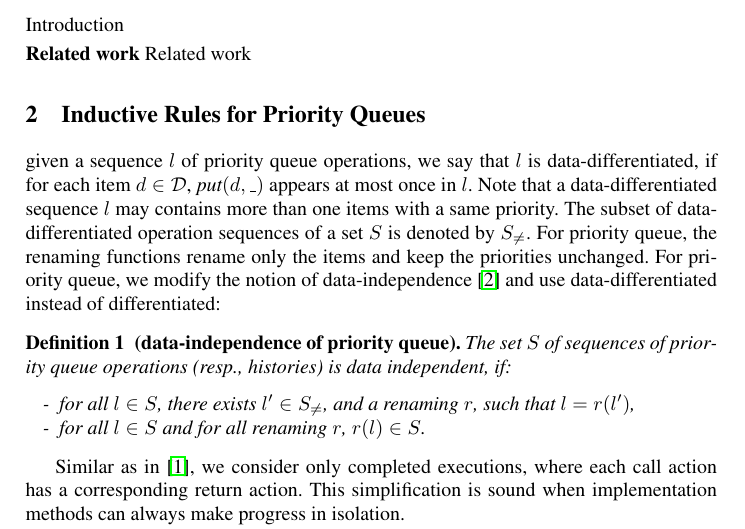
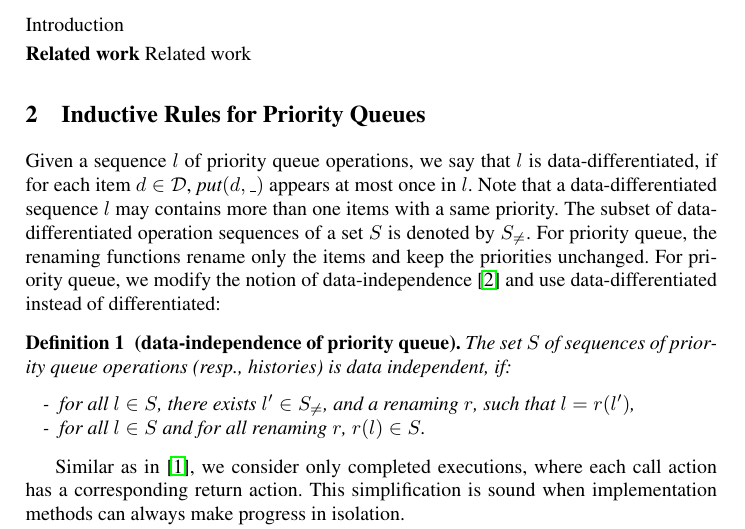
Before and after one commit to menesro/PQueues, a LaTeX paper (paper-LIN-PQ.tex): part of page 1 of 38, cut so that both start at the same text. Compiled offline with pdfLaTeX.

Commit message:
trivial testing

```diff
--- a/paper-LIN-PQ.tex
+++ b/paper-LIN-PQ.tex
@@ -215,7 +215,7 @@ Introduction
 \section{Inductive Rules for Priority Queues}
 \label{sec:inductive rules for priority queues}
 
-given a sequence $l$ of priority queue operations, we say that $l$ is data-differentiated, if for each item $d \in \mathcal{D}$, $\textit{put}(d,\_)$ appears at most once in $l$. Note that a data-differentiated sequence $l$ may contains more than one items with a same priority. The subset of data-differentiated operation sequences of a set $S$ is denoted by $S_{\neq}$. For priority queue, the renaming functions rename only the items and keep the priorities unchanged. For priority queue, we modify the notion of data-independence \cite{Wolper:1986} and use data-differentiated instead of differentiated:
+Given a sequence $l$ of priority queue operations, we say that $l$ is data-differentiated, if for each item $d \in \mathcal{D}$, $\textit{put}(d,\_)$ appears at most once in $l$. Note that a data-differentiated sequence $l$ may contains more than one items with a same priority. The subset of data-differentiated operation sequences of a set $S$ is denoted by $S_{\neq}$. For priority queue, the renaming functions rename only the items and keep the priorities unchanged. For priority queue, we modify the notion of data-independence \cite{Wolper:1986} and use data-differentiated instead of differentiated:
 
 %\vspace{-6pt}
 \begin{definition}[data-independence of priority queue]\label{def:priority-value data-independence}
```
